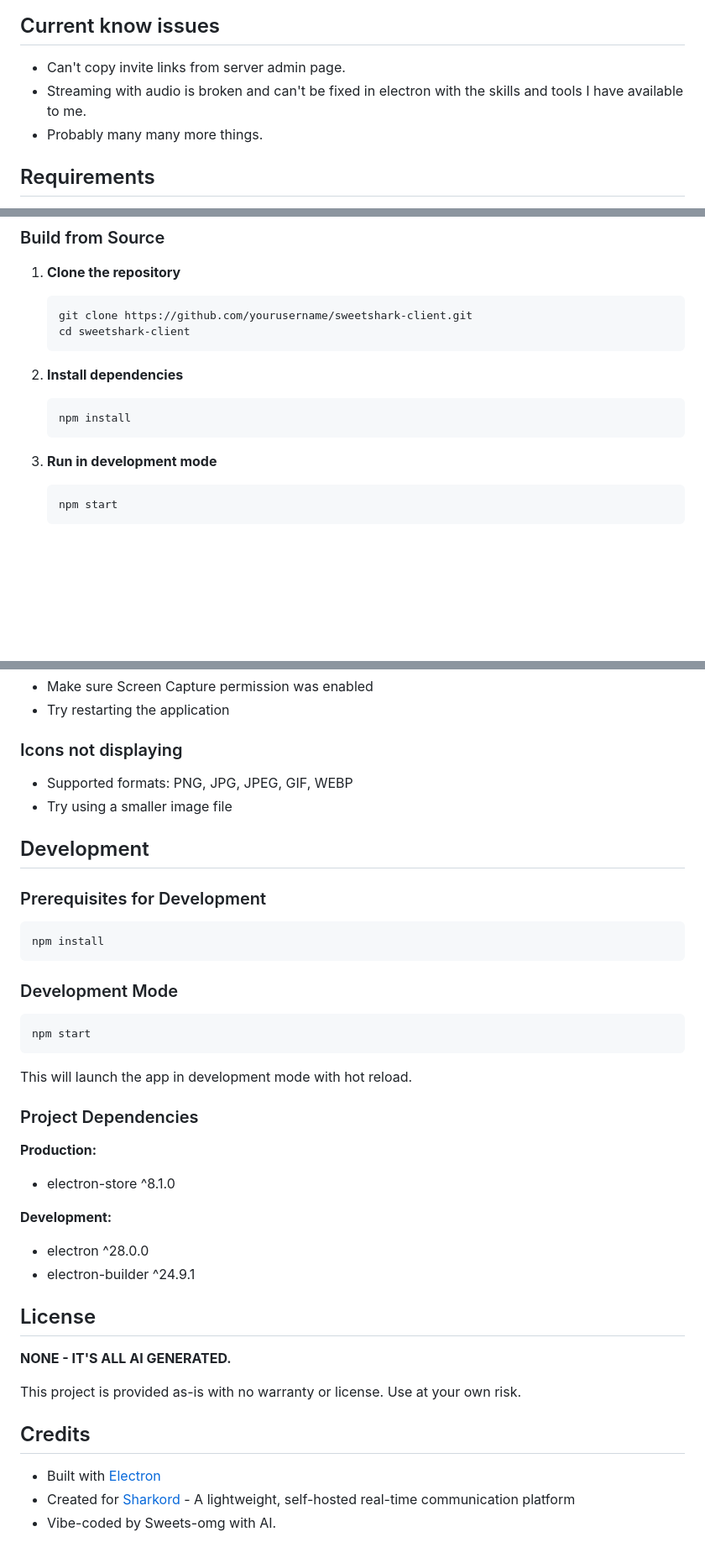
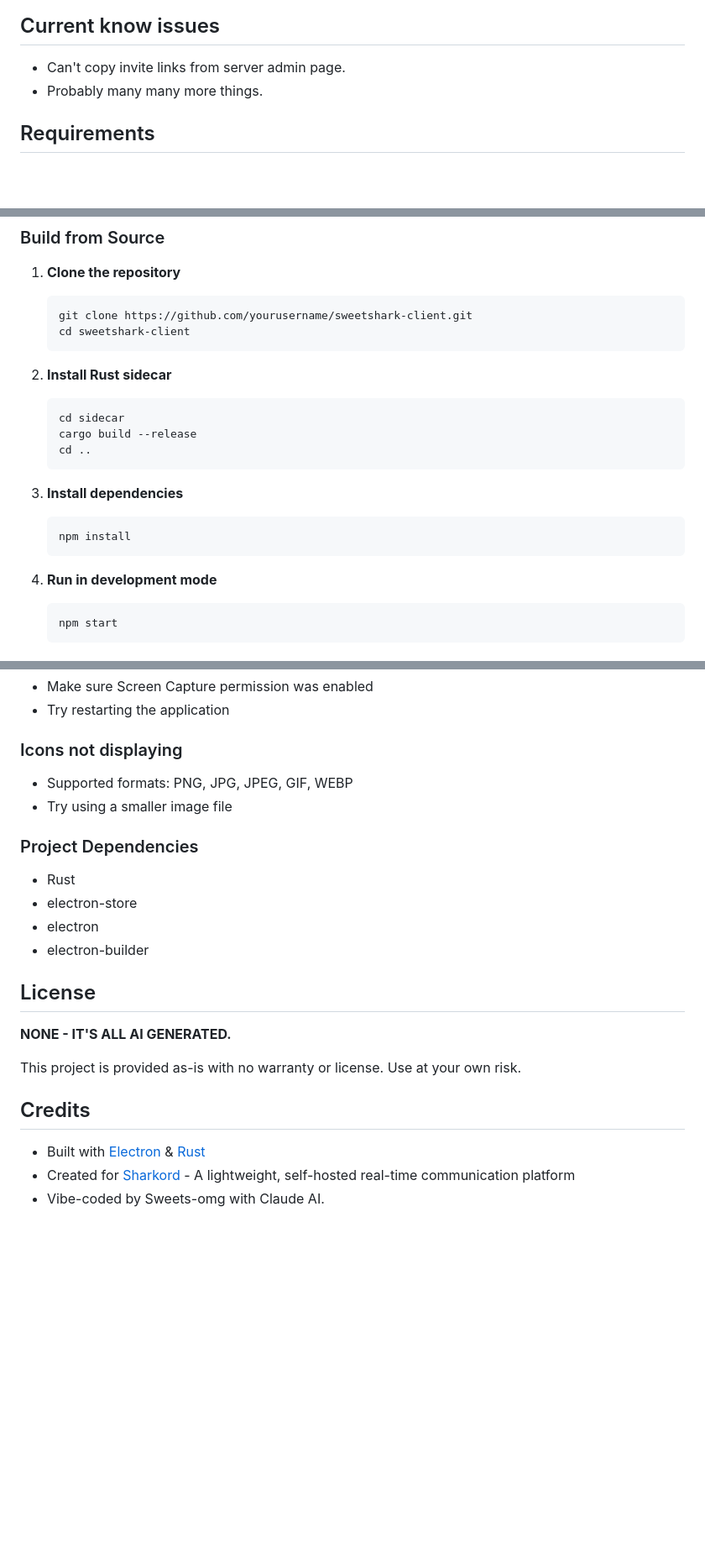
Before and after one commit to Sweets-omg/Sweetshark-client, a Markdown page: README.md, 3 parts joined by grey strips. Shown at 84% size. GitHub-like rendering; blank space fills up the shorter version.

````diff
--- a/README.md
+++ b/README.md
@@ -23,7 +23,6 @@
 ## Current know issues
 
 - Can't copy invite links from server admin page.
-- Streaming with audio is broken and can't be fixed in electron with the skills and tools I have available to me.
 - Probably many many more things.
 
 ## Requirements
@@ -42,12 +41,19 @@
    cd sweetshark-client
    ```
 
-2. **Install dependencies**
+2. **Install Rust sidecar**
+   ```bash
+   cd sidecar
+   cargo build --release
+   cd ..
+   ```
+
+3. **Install dependencies**
    ```bash
    npm install
    ```
 
-3. **Run in development mode**
+4. **Run in development mode**
    ```bash
    npm start
    ```
@@ -146,30 +144,12 @@ Server data and settings are stored in:
 - Supported formats: PNG, JPG, JPEG, GIF, WEBP
 - Try using a smaller image file
 
-## Development
-
-### Prerequisites for Development
-
-```bash
-npm install
-```
-
-### Development Mode
-
-```bash
-npm start
-```
-
-This will launch the app in development mode with hot reload.
-
 ### Project Dependencies
 
-**Production:**
-- electron-store ^8.1.0
-
-**Development:**
-- electron ^28.0.0
-- electron-builder ^24.9.1
+- Rust
+- electron-store
+- electron
+- electron-builder
 
 ## License
 
@@ -179,6 +159,6 @@ This project is provided as-is with no warranty or license. Use at your own risk
 
 ## Credits
 
-- Built with [Electron](https://www.electronjs.org/)
+- Built with [Electron](https://www.electronjs.org/) & [Rust](https://rust-lang.org/)
 - Created for [Sharkord](https://github.com/Sharkord/sharkord) - A lightweight, self-hosted real-time communication platform
-- Vibe-coded by Sweets-omg with AI.
+- Vibe-coded by Sweets-omg with Claude AI.
````
Also changed, not shown: other parts of README.md (+0 -8 lines).
